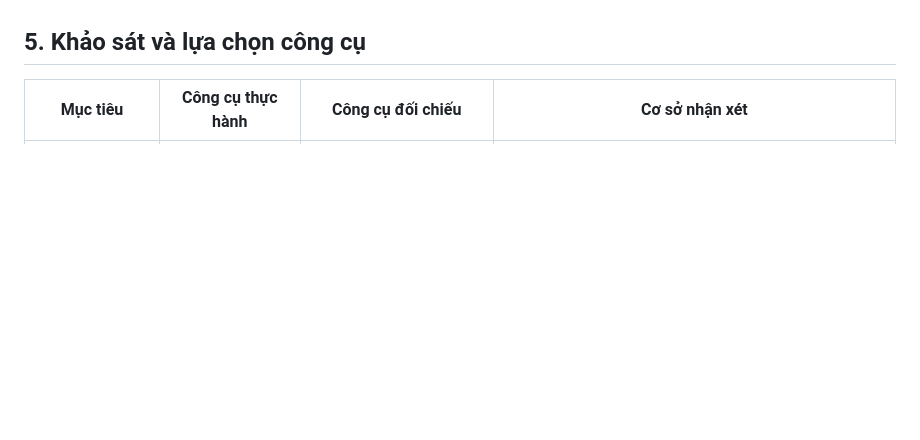
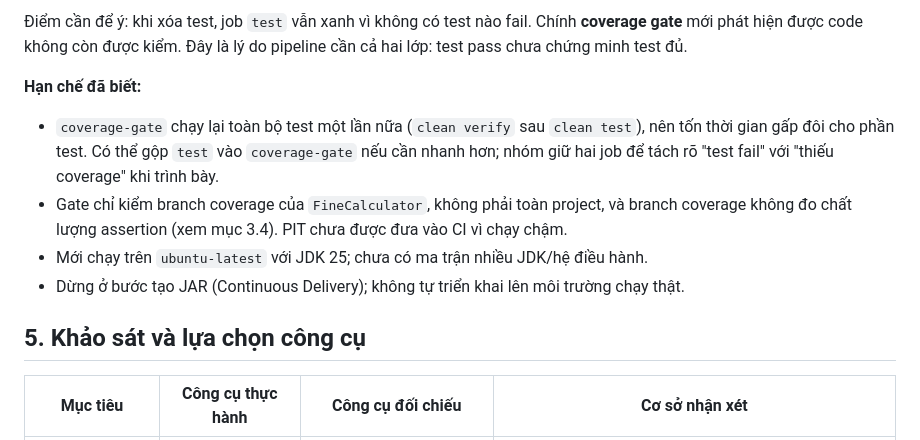
Before and after one commit to nhaajtdajt/seminar-testing-unitTest-coverage-cicd, a Markdown page: docs/thuc-hanh/BaoCao_ChiTiet.md, the part around one of its changes. GitHub-like rendering; blank space fills up the shorter version.

```diff
--- a/docs/thuc-hanh/BaoCao_ChiTiet.md
+++ b/docs/thuc-hanh/BaoCao_ChiTiet.md
@@ -203,3 +249,10 @@ Phép đo JaCoCo trên bản Java 25 có ba lượt/cấu hình: trung vị khô
+Điểm cần để ý: khi xóa test, job `test` vẫn xanh vì không có test nào fail. Chính **coverage gate** mới phát hiện được code không còn được kiểm. Đây là lý do pipeline cần cả hai lớp: test pass chưa chứng minh test đủ.
+
+**Hạn chế đã biết:**
+- `coverage-gate` chạy lại toàn bộ test một lần nữa (`clean verify` sau `clean test`), nên tốn thời gian gấp đôi cho phần test. Có thể gộp `test` vào `coverage-gate` nếu cần nhanh hơn; nhóm giữ hai job để tách rõ "test fail" với "thiếu coverage" khi trình bày.
+- Gate chỉ kiểm branch coverage của `FineCalculator`, không phải toàn project, và branch coverage không đo chất lượng assertion (xem mục 3.4). PIT chưa được đưa vào CI vì chạy chậm.
+- Mới chạy trên `ubuntu-latest` với JDK 25; chưa có ma trận nhiều JDK/hệ điều hành.
+- Dừng ở bước tạo JAR (Continuous Delivery); không tự triển khai lên môi trường chạy thật.
 
 ## 5. Khảo sát và lựa chọn công cụ
 
```
Also changed, not shown: other parts of docs/thuc-hanh/BaoCao_ChiTiet.md (+47 -1 lines).
